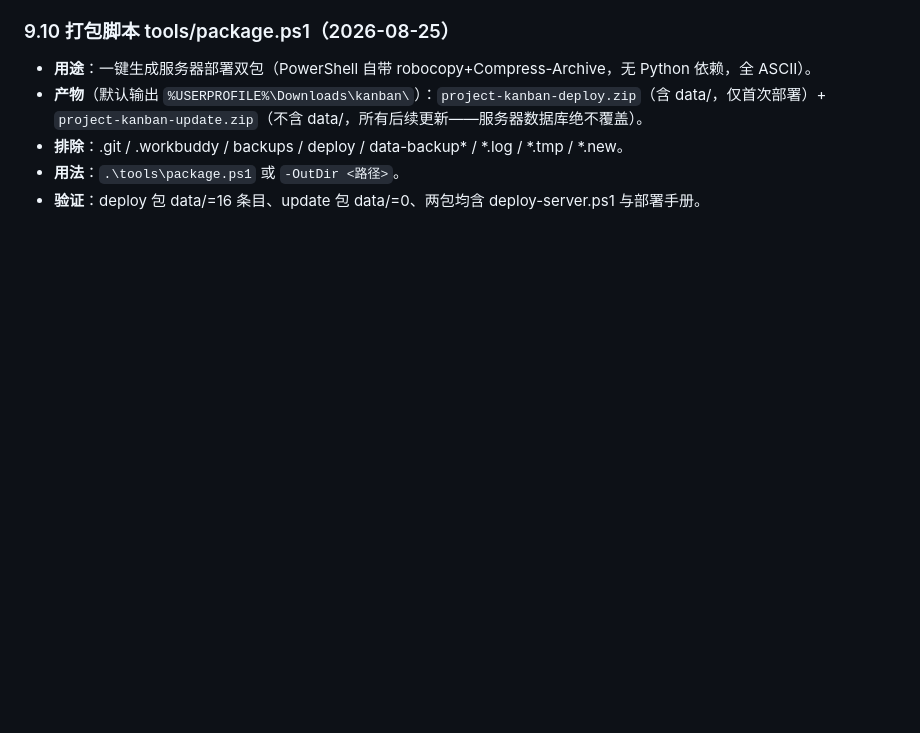
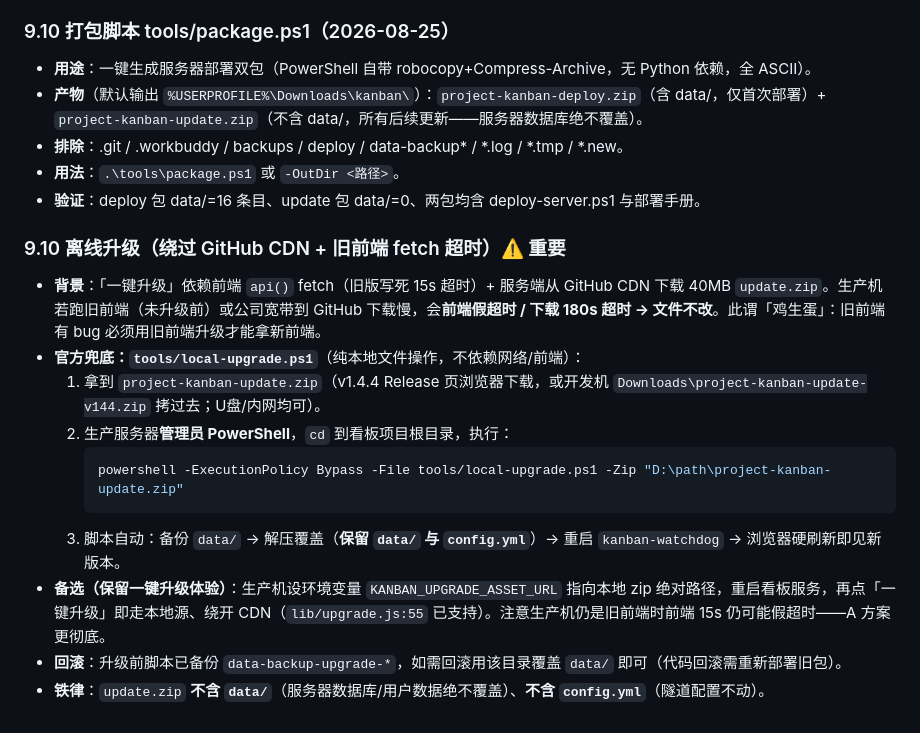
Before and after one commit to forestkopa/project-kanban, a Markdown page: docs/开发备忘.md, the part around the change. Rendered like a GitHub page; blank space fills up the shorter version.

Commit message:
docs(9.10): 新增离线升级章节（local-upgrade.ps1 + KANBAN_UPGRADE_ASSET_URL 本地源）

````diff
--- a/docs/开发备忘.md
+++ b/docs/开发备忘.md
@@ -238,3 +238,16 @@ watchdog 双实例：`SERVERS = [{port:5180, args:['--demo']}, {port:5181, args:
 - **排除**：.git / .workbuddy / backups / deploy / data-backup* / *.log / *.tmp / *.new。
 - **用法**：`.\tools\package.ps1` 或 `-OutDir <路径>`。
 - **验证**：deploy 包 data/=16 条目、update 包 data/=0、两包均含 deploy-server.ps1 与部署手册。
+
+### 9.10 离线升级（绕过 GitHub CDN + 旧前端 fetch 超时）⚠️ 重要
+- **背景**：「一键升级」依赖前端 `api()` fetch（旧版写死 15s 超时）+ 服务端从 GitHub CDN 下载 40MB `update.zip`。生产机若跑旧前端（未升级前）或公司宽带到 GitHub 下载慢，会**前端假超时 / 下载 180s 超时 → 文件不改**。此谓「鸡生蛋」：旧前端有 bug 必须用旧前端升级才能拿新前端。
+- **官方兜底：`tools/local-upgrade.ps1`**（纯本地文件操作，不依赖网络/前端）：
+  1. 拿到 `project-kanban-update.zip`（v1.4.4 Release 页浏览器下载，或开发机 `Downloads\project-kanban-update-v144.zip` 拷过去；U盘/内网均可）。
+  2. 生产服务器**管理员 PowerShell**，`cd` 到看板项目根目录，执行：
+     ```powershell
+     powershell -ExecutionPolicy Bypass -File tools/local-upgrade.ps1 -Zip "D:\path\project-kanban-update.zip"
+     ```
+  3. 脚本自动：备份 `data/` → 解压覆盖（**保留 `data/` 与 `config.yml`**）→ 重启 `kanban-watchdog` → 浏览器硬刷新即见新版本。
+- **备选（保留一键升级体验）**：生产机设环境变量 `KANBAN_UPGRADE_ASSET_URL` 指向本地 zip 绝对路径，重启看板服务，再点「一键升级」即走本地源、绕开 CDN（`lib/upgrade.js:55` 已支持）。注意生产机仍是旧前端时前端 15s 仍可能假超时——A 方案更彻底。
+- **回滚**：升级前脚本已备份 `data-backup-upgrade-*`，如需回滚用该目录覆盖 `data/` 即可（代码回滚需重新部署旧包）。
+- **铁律**：`update.zip` **不含 `data/`**（服务器数据库/用户数据绝不覆盖）、**不含 `config.yml`**（隧道配置不动）。
````
